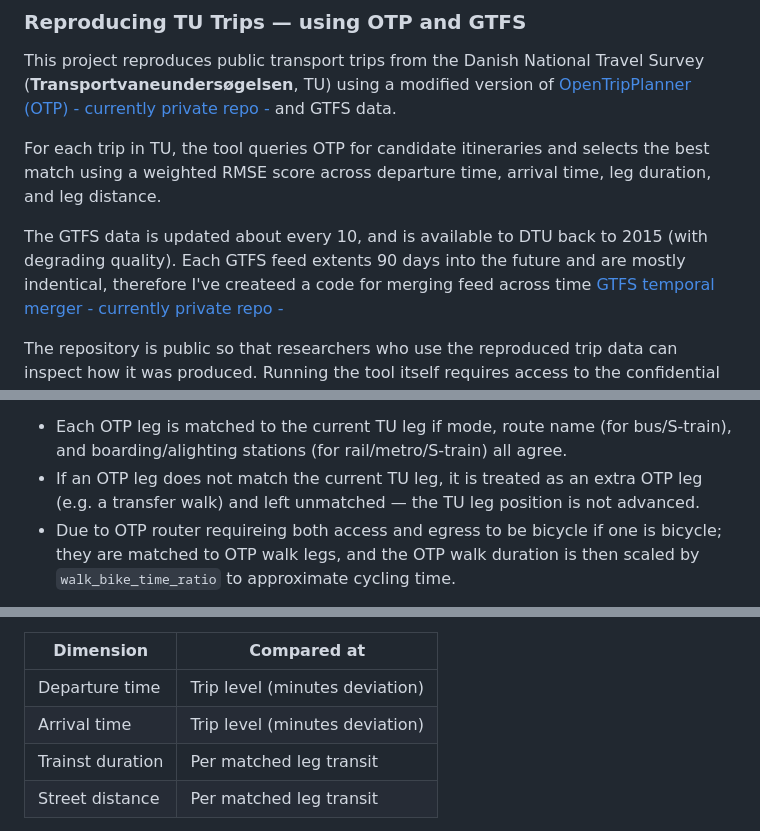
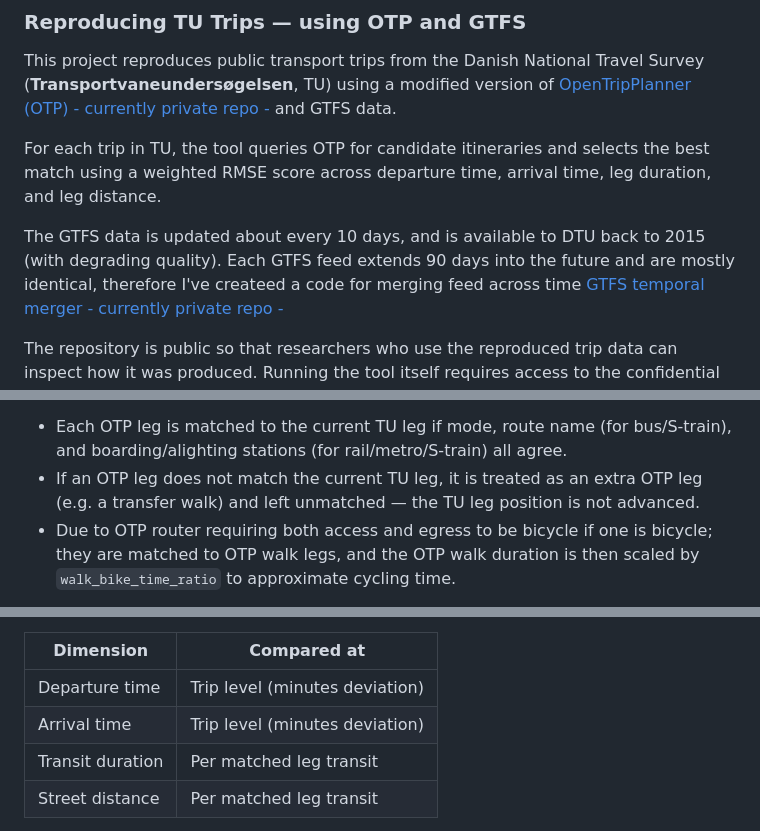
Before and after one commit to SimunPauli/transit-reconstruction-engine, a Markdown page: README.md, 3 parts joined by grey strips. Drawn GitHub-style.

```diff
--- a/README.md
+++ b/README.md
@@ -10,9 +10,9 @@ For each trip in TU, the tool queries OTP for candidate itineraries and selects
 best match using a weighted RMSE score across departure time, arrival time, leg
 duration, and leg distance.
 
-The GTFS data is updated about every 10, and is available to DTU back to 2015 (with
-degrading quality). Each GTFS feed extents 90 days into the future and are mostly
-indentical, therefore I've createed a code for merging feed across time
+The GTFS data is updated about every 10 days, and is available to DTU back to 2015 (with
+degrading quality). Each GTFS feed extends 90 days into the future and are mostly
+identical, therefore I've createed a code for merging feed across time
 [GTFS temporal merger - currently private repo -](<!-- Add link to modified OTP repo here -->)
 
 
@@ -447,7 +447,7 @@ using a greedy forward pass:
   and boarding/alighting stations (for rail/metro/S-train) all agree.
 - If an OTP leg does not match the current TU leg, it is treated as an extra OTP leg
   (e.g. a transfer walk) and left unmatched — the TU leg position is not advanced.
-- Due to OTP router requireing both access and egress to be bicycle if one is bicycle;
+- Due to OTP router requiring both access and egress to be bicycle if one is bicycle;
   they are matched to OTP walk legs, and the OTP walk duration is then scaled by
   `walk_bike_time_ratio` to approximate cycling time.
 
@@ -482,7 +482,7 @@ each OTP itinerary against the TU record across four dimensions:
 |-----------|-------------|
 | Departure time | Trip level (minutes deviation) |
 | Arrival time | Trip level (minutes deviation) |
-| Trainst duration | Per matched leg transit |
+| Transit duration | Per matched leg transit |
 | Street distance | Per matched leg transit |
 
 Each dimension has a configurable weight (`squared_error_weights` in `config.json`).
```
